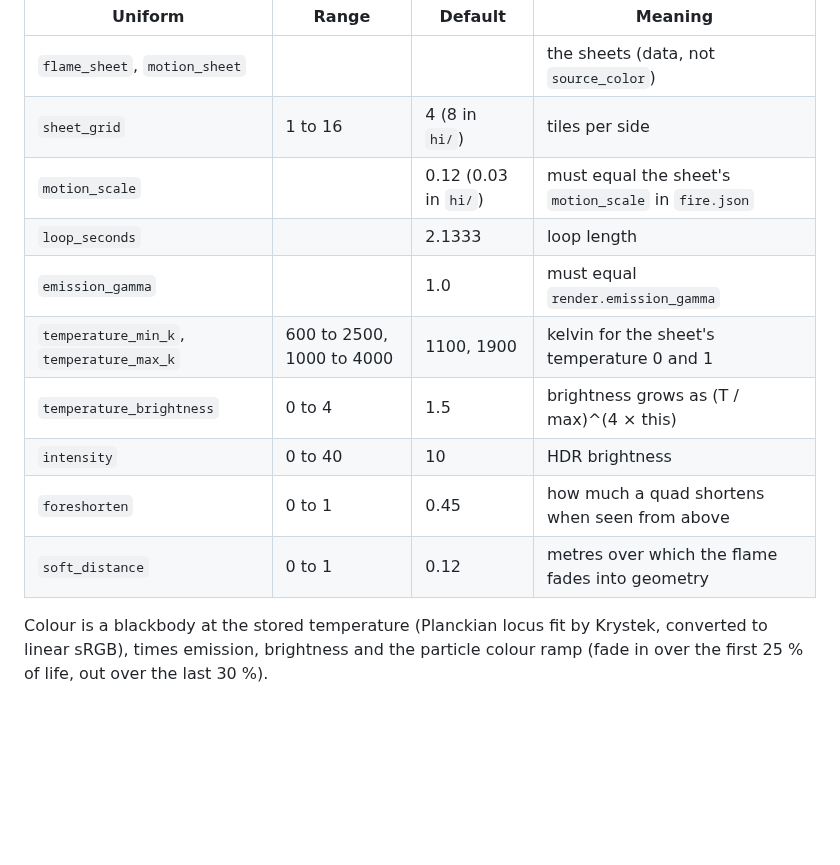
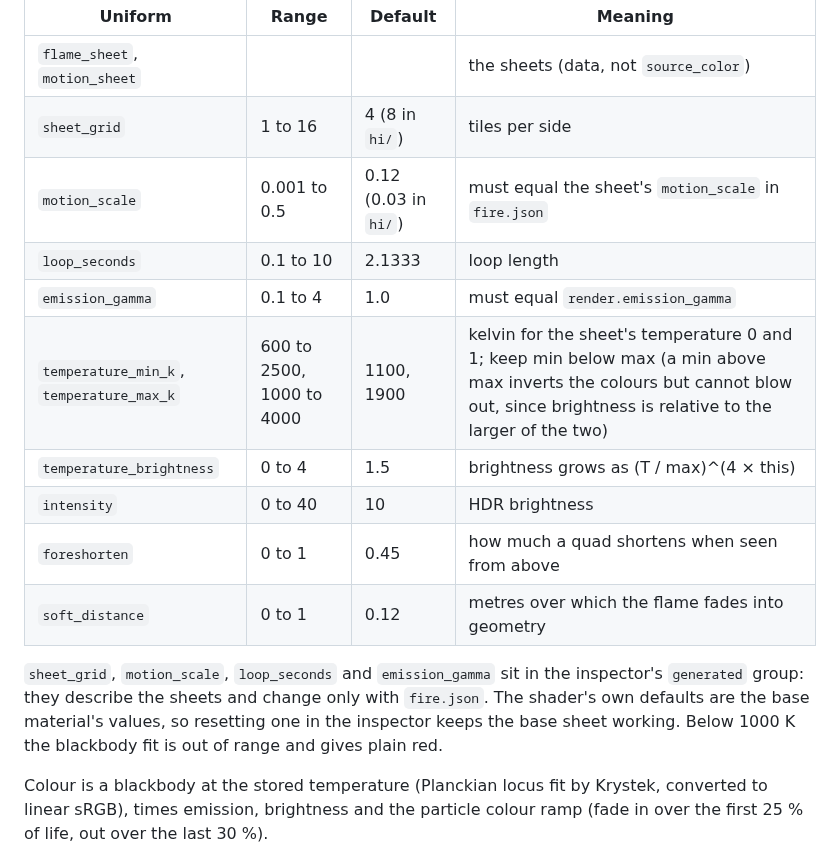
Before and after one commit to opsroller/montezuma, a Markdown page: docs/reference/fire.md, the part around one of its changes. Rendered like a GitHub page; blank space fills up the shorter version.

```diff
--- a/docs/reference/fire.md
+++ b/docs/reference/fire.md
@@ -127,14 +132,20 @@ soft edges.
 |---|---|---|---|
 | `flame_sheet`, `motion_sheet` | | | the sheets (data, not `source_color`) |
 | `sheet_grid` | 1 to 16 | 4 (8 in `hi/`) | tiles per side |
-| `motion_scale` | | 0.12 (0.03 in `hi/`) | must equal the sheet's `motion_scale` in `fire.json` |
-| `loop_seconds` | | 2.1333 | loop length |
-| `emission_gamma` | | 1.0 | must equal `render.emission_gamma` |
-| `temperature_min_k`, `temperature_max_k` | 600 to 2500, 1000 to 4000 | 1100, 1900 | kelvin for the sheet's temperature 0 and 1 |
+| `motion_scale` | 0.001 to 0.5 | 0.12 (0.03 in `hi/`) | must equal the sheet's `motion_scale` in `fire.json` |
+| `loop_seconds` | 0.1 to 10 | 2.1333 | loop length |
+| `emission_gamma` | 0.1 to 4 | 1.0 | must equal `render.emission_gamma` |
+| `temperature_min_k`, `temperature_max_k` | 600 to 2500, 1000 to 4000 | 1100, 1900 | kelvin for the sheet's temperature 0 and 1; keep min below max (a min above max inverts the colours but cannot blow out, since brightness is relative to the larger of the two) |
 | `temperature_brightness` | 0 to 4 | 1.5 | brightness grows as (T / max)^(4 × this) |
 | `intensity` | 0 to 40 | 10 | HDR brightness |
 | `foreshorten` | 0 to 1 | 0.45 | how much a quad shortens when seen from above |
 | `soft_distance` | 0 to 1 | 0.12 | metres over which the flame fades into geometry |
+
+`sheet_grid`, `motion_scale`, `loop_seconds` and `emission_gamma` sit in the
+inspector's `generated` group: they describe the sheets and change only
+with `fire.json`. The shader's own defaults are the base material's
+values, so resetting one in the inspector keeps the base sheet working.
+Below 1000 K the blackbody fit is out of range and gives plain red.
 
 Colour is a blackbody at the stored temperature (Planckian locus fit by
 Krystek, converted to linear sRGB), times emission, brightness and the
```
Also changed, not shown: other parts of docs/reference/fire.md (+28 -13 lines), docs/reference/quality-tiers.md (+1 -1 lines), docs/images/lookdev/temple-board-fire-desktop.jpg, docs/images/lookdev/temple-fire-compatibility.jpg, docs/images/lookdev/temple-fire-desktop.jpg, docs/images/lookdev/temple-fire-mobile.jpg, 8 other files.
